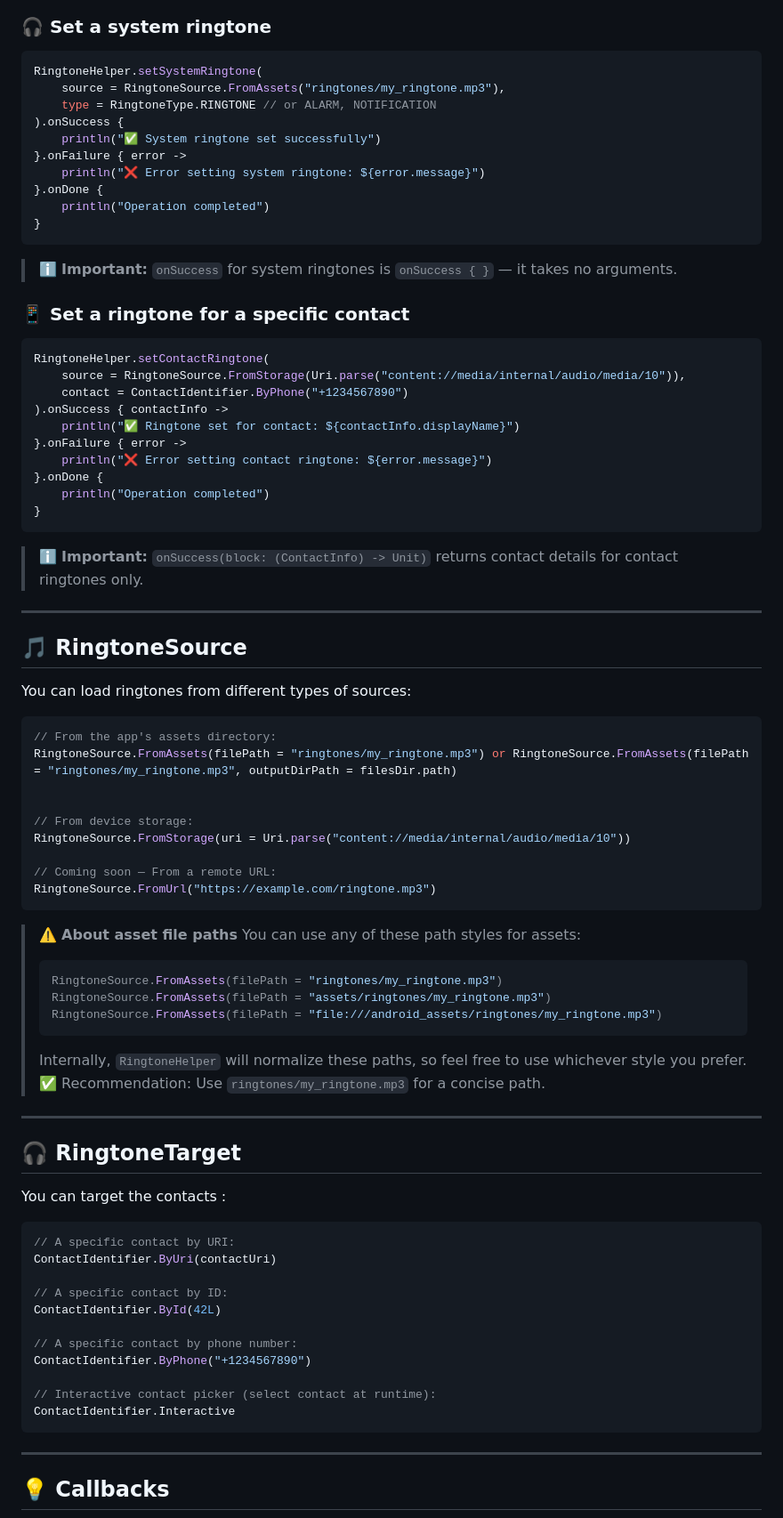
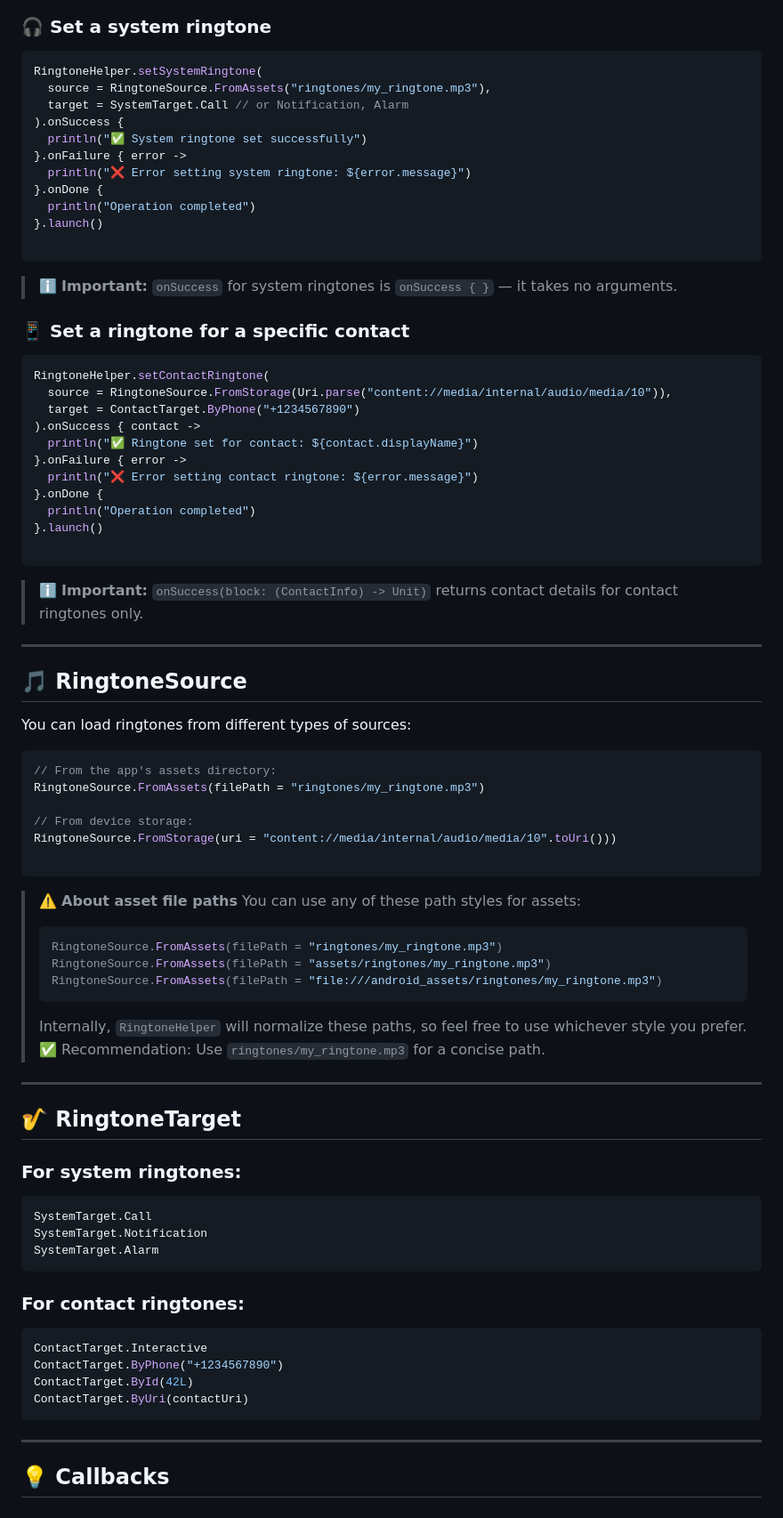
Before and after one commit to AmjdAlhashede/RingtoneSmartKit, a Markdown page: README.md, the part around one of its changes. Shown at 89% size. Rendered like a GitHub page.

````diff
--- a/README.md
+++ b/README.md
@@ -75,15 +75,16 @@ Use one of these methods to set ringtones:
 
 ```kotlin
 RingtoneHelper.setSystemRingtone(
-    source = RingtoneSource.FromAssets("ringtones/my_ringtone.mp3"),
-    type = RingtoneType.RINGTONE // or ALARM, NOTIFICATION
+  source = RingtoneSource.FromAssets("ringtones/my_ringtone.mp3"),
+  target = SystemTarget.Call // or Notification, Alarm
 ).onSuccess {
-    println("✅ System ringtone set successfully")
+  println("✅ System ringtone set successfully")
 }.onFailure { error ->
-    println("❌ Error setting system ringtone: ${error.message}")
+  println("❌ Error setting system ringtone: ${error.message}")
 }.onDone {
-    println("Operation completed")
-}
+  println("Operation completed")
+}.launch()
+
 ```
 
 > ℹ️ **Important:** `onSuccess` for system ringtones is `onSuccess { }` — it takes no arguments.
@@ -92,15 +93,16 @@ RingtoneHelper.setSystemRingtone(
 
 ```kotlin
 RingtoneHelper.setContactRingtone(
-    source = RingtoneSource.FromStorage(Uri.parse("content://media/internal/audio/media/10")),
-    contact = ContactIdentifier.ByPhone("+1234567890")
-).onSuccess { contactInfo ->
-    println("✅ Ringtone set for contact: ${contactInfo.displayName}")
+  source = RingtoneSource.FromStorage(Uri.parse("content://media/internal/audio/media/10")),
+  target = ContactTarget.ByPhone("+1234567890")
+).onSuccess { contact ->
+  println("✅ Ringtone set for contact: ${contact.displayName}")
 }.onFailure { error ->
-    println("❌ Error setting contact ringtone: ${error.message}")
+  println("❌ Error setting contact ringtone: ${error.message}")
 }.onDone {
-    println("Operation completed")
-}
+  println("Operation completed")
+}.launch()
+
 ```
 
 > ℹ️ **Important:** `onSuccess(block: (ContactInfo) -> Unit)` returns contact details for contact ringtones only.
@@ -113,14 +115,11 @@ You can load ringtones from different types of sources:
 
 ```kotlin
 // From the app's assets directory:
-RingtoneSource.FromAssets(filePath = "ringtones/my_ringtone.mp3") or RingtoneSource.FromAssets(filePath = "ringtones/my_ringtone.mp3", outputDirPath = filesDir.path)
-
+RingtoneSource.FromAssets(filePath = "ringtones/my_ringtone.mp3")
 
 // From device storage:
-RingtoneSource.FromStorage(uri = Uri.parse("content://media/internal/audio/media/10"))
+RingtoneSource.FromStorage(uri = "content://media/internal/audio/media/10".toUri()))
 
-// Coming soon — From a remote URL:
-RingtoneSource.FromUrl("https://example.com/ringtone.mp3")
 ```
 
 > ⚠️ **About asset file paths** You can use any of these path styles for assets:
@@ -135,22 +134,23 @@ RingtoneSource.FromUrl("https://example.com/ringtone.mp3")
 
 ---
 
-## 🎧 RingtoneTarget
+## 🎷 RingtoneTarget
 
-You can target the contacts :
+### For system ringtones:
 
 ```kotlin
-// A specific contact by URI:
-ContactIdentifier.ByUri(contactUri)
+SystemTarget.Call
+SystemTarget.Notification
+SystemTarget.Alarm
+```
 
-// A specific contact by ID:
-ContactIdentifier.ById(42L)
+### For contact ringtones:
 
-// A specific contact by phone number:
-ContactIdentifier.ByPhone("+1234567890")
-
-// Interactive contact picker (select contact at runtime):
-ContactIdentifier.Interactive
+```kotlin
+ContactTarget.Interactive
+ContactTarget.ByPhone("+1234567890")
+ContactTarget.ById(42L)
+ContactTarget.ByUri(contactUri)
 ```
 
 ---
````
Also changed, not shown: other parts of README.md (+18 -8 lines).
